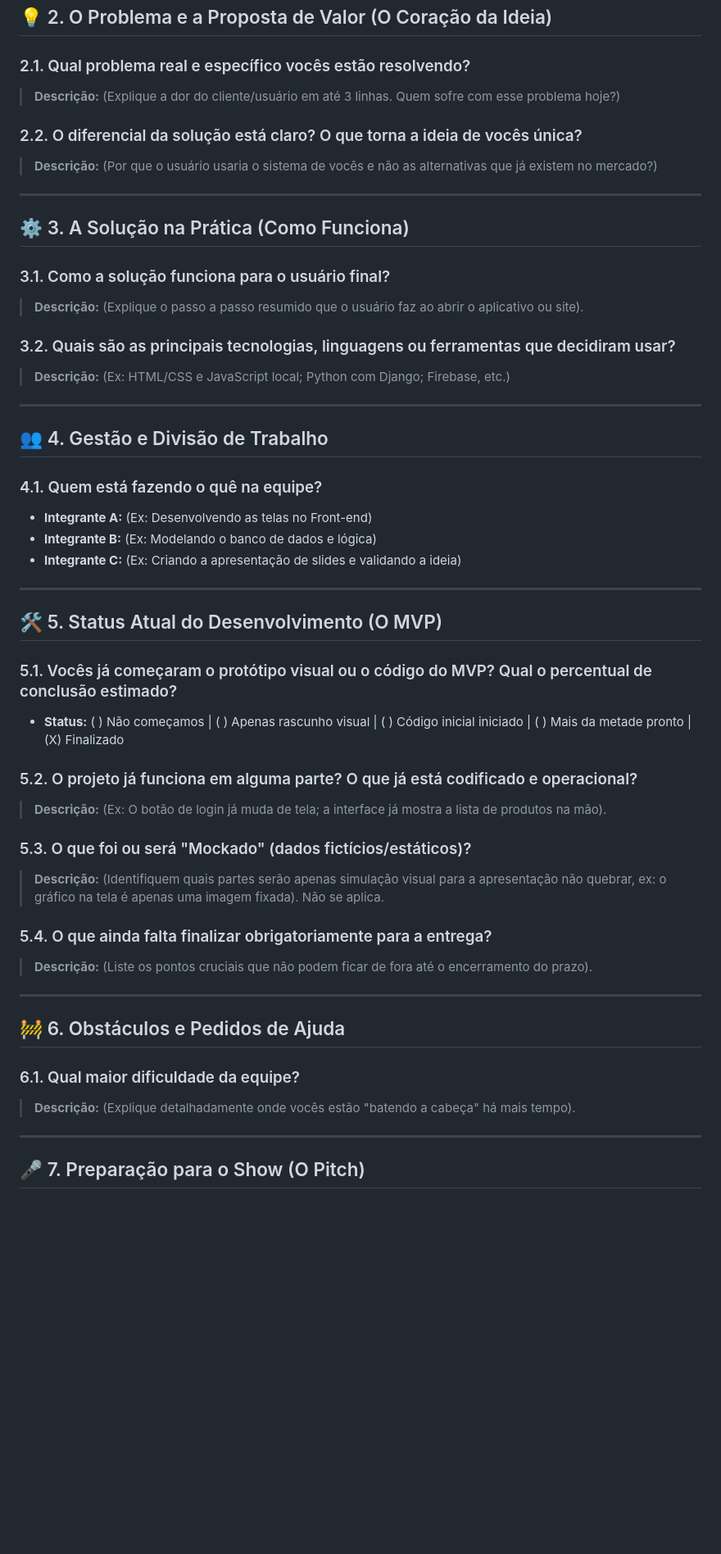
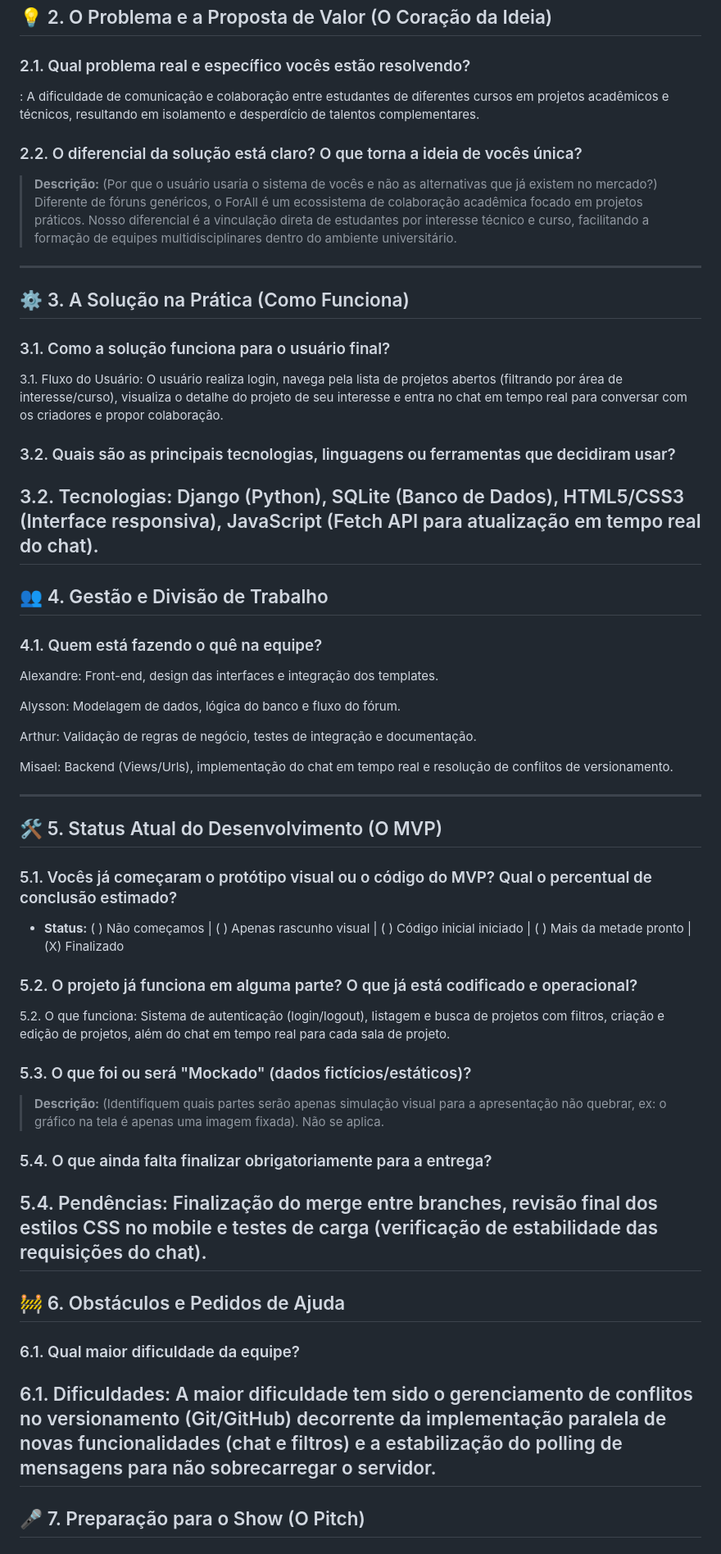
Before and after one commit to alexandresilvaaraujo11-web/ForAll-, a Markdown page: README.md, the part around one of its changes. Shown at 82% size. Drawn GitHub-style; blank space fills up the shorter version.

Commit message:
Revise README with comprehensive project details
Updated the README with detailed descriptions of the problem, solution, user flow, technologies used, team roles, project status, difficulties faced, and presentation strategy.

```diff
--- a/README.md
+++ b/README.md
@@ -17,33 +17,35 @@
 
 ### 2.1. Qual problema real e específico vocês estão resolvendo?
 
-> **Descrição:** (Explique a dor do cliente/usuário em até 3 linhas. Quem sofre com esse problema hoje?)
+: A dificuldade de comunicação e colaboração entre estudantes de diferentes cursos em projetos acadêmicos e técnicos, resultando em isolamento e desperdício de talentos complementares.
 
 ### 2.2. O diferencial da solução está claro? O que torna a ideia de vocês única?
 
 > **Descrição:** (Por que o usuário usaria o sistema de vocês e não as alternativas que já existem no mercado?)
-
+Diferente de fóruns genéricos, o ForAll é um ecossistema de colaboração acadêmica focado em projetos práticos. Nosso diferencial é a vinculação direta de estudantes por interesse técnico e curso, facilitando a formação de equipes multidisciplinares dentro do ambiente universitário.
 ---
 
 ## ⚙️ 3. A Solução na Prática (Como Funciona)
 
 ### 3.1. Como a solução funciona para o usuário final?
 
-> **Descrição:** (Explique o passo a passo resumido que o usuário faz ao abrir o aplicativo ou site).
-
+3.1. Fluxo do Usuário: O usuário realiza login, navega pela lista de projetos abertos (filtrando por área de interesse/curso), visualiza o detalhe do projeto de seu interesse e entra no chat em tempo real para conversar com os criadores e propor colaboração.
 ### 3.2. Quais são as principais tecnologias, linguagens ou ferramentas que decidiram usar?
 
-> **Descrição:** (Ex: HTML/CSS e JavaScript local; Python com Django; Firebase, etc.)
-
+3.2. Tecnologias: Django (Python), SQLite (Banco de Dados), HTML5/CSS3 (Interface responsiva), JavaScript (Fetch API para atualização em tempo real do chat).
 ---
 
 ## 👥 4. Gestão e Divisão de Trabalho
 
 ### 4.1. Quem está fazendo o quê na equipe?
 
-- **Integrante A:** (Ex: Desenvolvendo as telas no Front-end)
-- **Integrante B:** (Ex: Modelando o banco de dados e lógica)
-- **Integrante C:** (Ex: Criando a apresentação de slides e validando a ideia)
+Alexandre: Front-end, design das interfaces e integração dos templates.
+
+Alysson: Modelagem de dados, lógica do banco e fluxo do fórum.
+
+Arthur: Validação de regras de negócio, testes de integração e documentação.
+
+Misael: Backend (Views/Urls), implementação do chat em tempo real e resolução de conflitos de versionamento.
 
 ---
 
@@ -55,8 +57,7 @@
 
 ### 5.2. O projeto já funciona em alguma parte? O que já está codificado e operacional?
 
-> **Descrição:** (Ex: O botão de login já muda de tela; a interface já mostra a lista de produtos na mão).
-
+5.2. O que funciona: Sistema de autenticação (login/logout), listagem e busca de projetos com filtros, criação e edição de projetos, além do chat em tempo real para cada sala de projeto.
 ### 5.3. O que foi ou será "Mockado" (dados fictícios/estáticos)?
 
 > **Descrição:** (Identifiquem quais partes serão apenas simulação visual para a apresentação não quebrar, ex: o gráfico na tela é apenas uma imagem fixada).
@@ -64,16 +65,14 @@ Não se aplica.
 
 ### 5.4. O que ainda falta finalizar obrigatoriamente para a entrega?
 
-> **Descrição:** (Liste os pontos cruciais que não podem ficar de fora até o encerramento do prazo).
-
+5.4. Pendências: Finalização do merge entre branches, revisão final dos estilos CSS no mobile e testes de carga (verificação de estabilidade das requisições do chat).
 ---
 
 ## 🚧 6. Obstáculos e Pedidos de Ajuda
 
 ### 6.1. Qual maior dificuldade da equipe?
 
-> **Descrição:** (Explique detalhadamente onde vocês estão "batendo a cabeça" há mais tempo).
-
+6.1. Dificuldades: A maior dificuldade tem sido o gerenciamento de conflitos no versionamento (Git/GitHub) decorrente da implementação paralela de novas funcionalidades (chat e filtros) e a estabilização do polling de mensagens para não sobrecarregar o servidor.
 ---
 
 ## 🎤 7. Preparação para o Show (O Pitch)
```
Also changed, not shown: other parts of README.md (+7 -1 lines).
